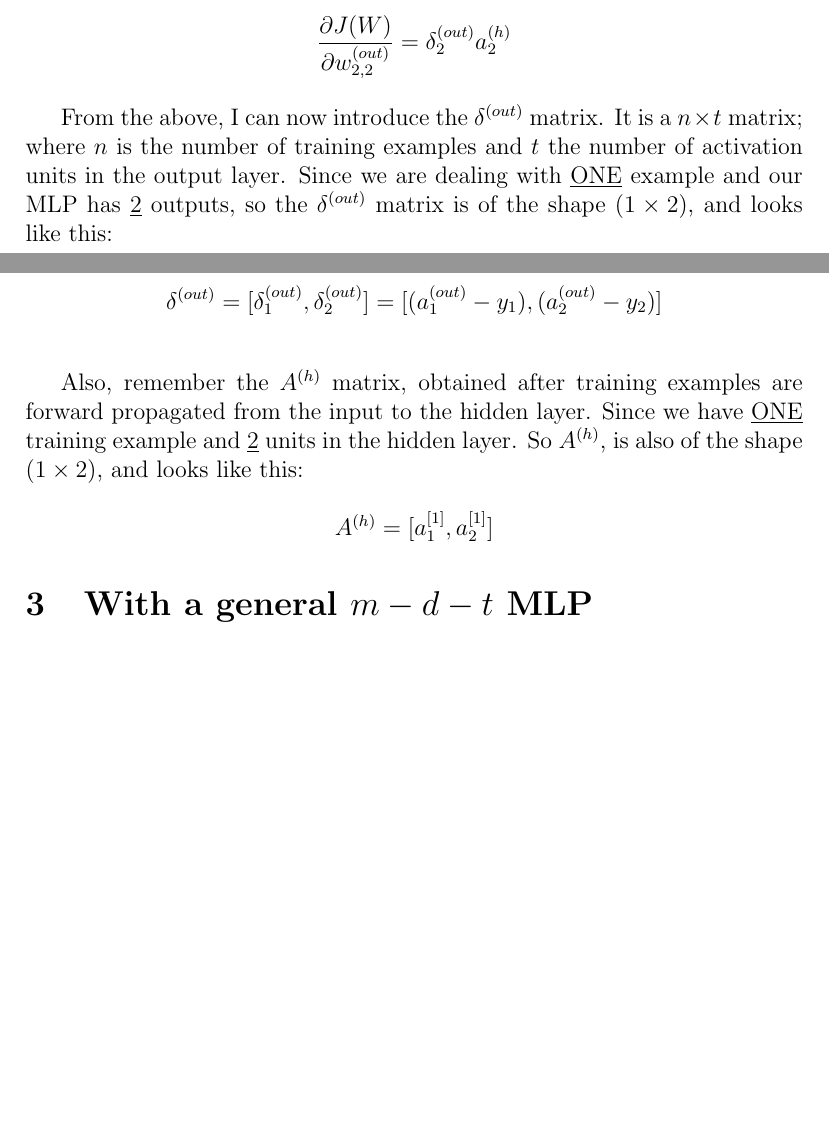
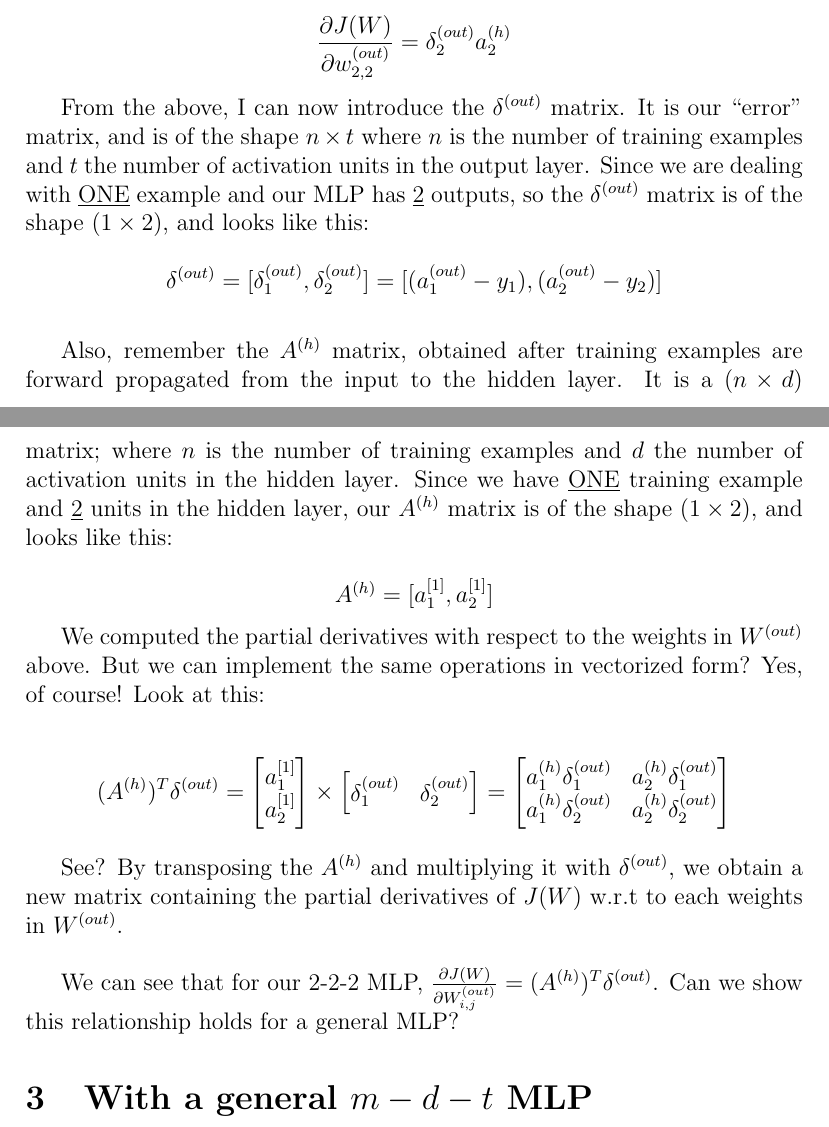
Before and after one commit to kassi-bertrand/machine-learning-notes, a LaTeX document (04-Make a MLP from scratch/document-1.tex): two parts of pages 5 and 6 of 6, joined at a grey line, cut so that both start at the same text, the shorter picture padded with empty space. Compiled offline with pdfLaTeX.

Commit message:
Progress on LATEX document :page_facing_up:

```diff
--- a/04-Make a MLP from scratch/document-1.tex
+++ b/04-Make a MLP from scratch/document-1.tex
@@ -2,6 +2,7 @@
 \usepackage{graphicx} %Latex package to import graphics (i.e. images)
 \usepackage{forest} %Latex package to draw tree diagram
 \usepackage{subfigure} %Latex package to provide support for small figures
+\usepackage{amsmath}
 \graphicspath{{etc}}
 \title{Why is $ \frac{\partial J(W)}{\partial W_{i,j}^{(out)}} = (A^{(h)})^{T} \delta^{(out)}$ ?}
 \author{Kassi Bertrand}
@@ -205,11 +208,12 @@ With this new knowledge, we can re-write the partial derivatives:
 \]
 
 From the above, I can now introduce the $\delta^{(out)}$ matrix.
-It is a $n \times t$ matrix; where $n$ is the number of training
-examples and $t$ the number of activation units in the output layer.
-Since we are dealing with \underline{ONE} example and our MLP
-has \underline{2} outputs, so the $\delta^{(out)}$ matrix is of the
-shape $(1 \times 2)$, and looks like this:
+It is our ``error'' matrix, and is of the shape $n \times t$
+where $n$ is the number of training examples and $t$ the number
+of activation units in the output layer. Since we are dealing with
+\underline{ONE} example and our MLP has \underline{2} outputs, so
+the $\delta^{(out)}$ matrix is of the shape $(1 \times 2)$, and
+looks like this:
 
 \[
     \delta^{(out)} = [\delta_1^{(out)}, \delta_2^{(out)}] =
@@ -220,15 +224,47 @@ shape $(1 \times 2)$, and looks like this:
 
 Also, remember the $A^{(h)}$ matrix, obtained after training
 examples are forward propagated from the input to the hidden layer.
+It is a $(n \times d)$ matrix; where $n$ is the number of training
+examples and $d$ the number of activation units in the hidden layer.
 Since we have \underline{ONE} training example and \underline{2}
-units in the hidden layer. So $A^{(h)}$, is also of the shape
+units in the hidden layer, our $A^{(h)}$ matrix is of the shape
 $(1 \times 2)$, and looks like this:
 
 \[
     A^{(h)} = [a_1^{[1]}, a_2^{[1]}]
 \]
 
+We computed the partial derivatives with respect to the weights in
+$W^{(out)}$ above. But we can implement the same operations in
+vectorized form? Yes, of course! Look at this:
 
+\[
+    (A^{(h)})^{T} \delta^{(out)}
+    =
+    \begin{bmatrix}
+        a_1^{[1]} \\
+        a_2^{[1]}
+    \end{bmatrix}
+    \times
+    \begin{bmatrix}
+        \delta_1^{(out)} & \delta_2^{(out)}
+    \end{bmatrix}
+    =
+    \begin{bmatrix}
+        a_1^{(h)} \delta_1^{(out)} & a_2^{(h)} \delta_1^{(out)} \\
+        a_1^{(h)} \delta_2^{(out)} & a_2^{(h)} \delta_2^{(out)}
+    \end{bmatrix}
+\]
+
+See? By transposing the $A^{(h)}$ and multiplying it with
+$\delta^{(out)}$, we obtain a new matrix containing the partial
+derivatives of $J(W)$ w.r.t to each weights in $W^{(out)}$.
+
+\vspace{5mm} %5mm vertical space
+
+We can see that for our 2-2-2 MLP, $\frac{\partial J(W)}
+{\partial W_{i,j}^{(out)}} = (A^{(h)})^{T} \delta^{(out)}$.
+Can we show this relationship holds for a general MLP?
 
 \section{With a general $m-d-t$ MLP}
 \end{document}
```
Also changed, not shown: 04-Make a MLP from scratch/document-1.pdf, 04-Make a MLP from scratch/document-1.tex (20 more changed lines).
